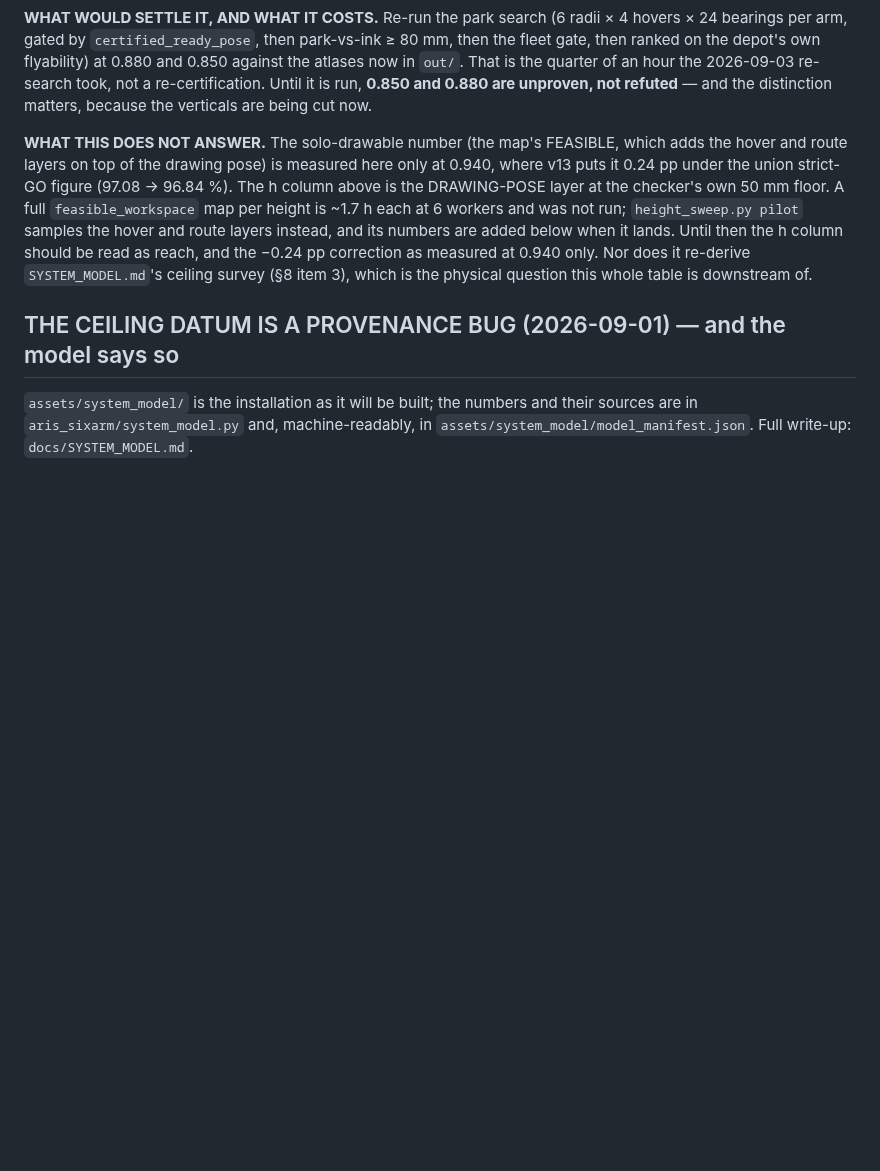
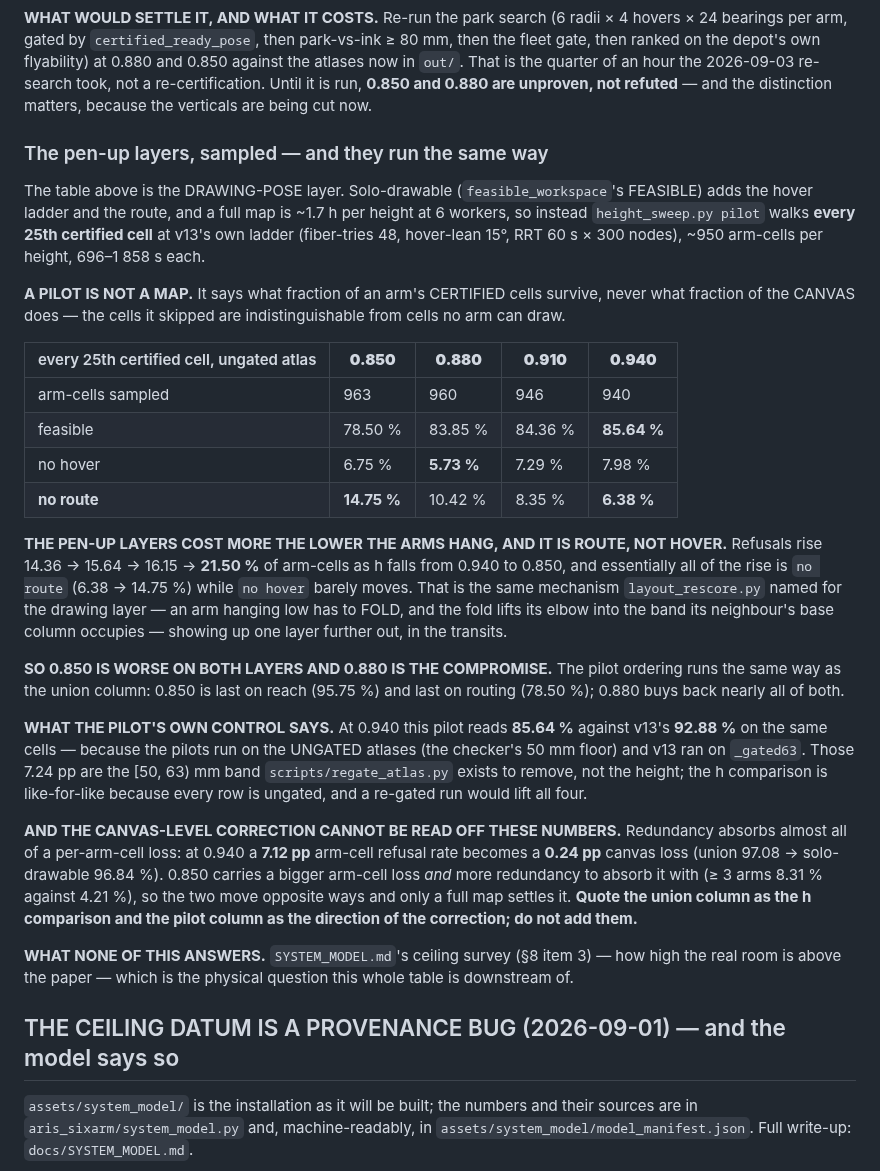
Before and after one commit to wernerpe/aris_smoketest, a Markdown page: docs/DECISIONS.md, the part around the change. Drawn GitHub-style; blank space fills up the shorter version.

Commit message:
The pen-up layers cost more the lower the arms hang, and it is route, not hover
The height table was the drawing-pose layer.  This is what the hover ladder and
the router add, sampled: height_sweep.py pilot over every 25th certified cell at
v13's own ladder (fiber-tries 48, hover-lean 15 deg, RRT 60 s x 300 nodes),
~950 arm-cells per height, 696-1858 s each.

  h        feasible   no hover   no route   refused
  0.850     78.50 %     6.75 %    14.75 %    21.50 %
  0.880     83.85 %     5.73 %    10.42 %    16.15 %
  0.910     84.36 %     7.29 %     8.35 %    15.64 %
  0.940     85.64 %     7.98 %     6.38 %    14.36 %

Refusals rise monotonically as the arms hang lower and essentially all of the
rise is `no route` -- the same mechanism layout_rescore.py named for the drawing
layer (an arm hanging low has to FOLD, and the fold lifts its elbow into the
band its neighbour's base column occupies) showing up one layer further out, in
the transits.  So 0.850 is last on reach AND last on routing, and 0.880 buys
back nearly all of both.

The pilot carries its own control.  At 0.940 it reads 85.64 % against v13's
92.88 % on the same cells, because these run on the UNGATED atlases and v13 ran
on _gated63: those 7.24 pp are the [50, 63) mm band regate_atlas.py exists to
remove, not the height.  Every row is ungated, so the comparison is
like-for-like.

A PILOT IS NOT A MAP and the canvas-level correction cannot be read off it.
Redundancy absorbs almost all of a per-arm-cell loss -- at 0.940 a 7.12 pp
arm-cell refusal rate becomes a 0.24 pp canvas loss (97.08 union -> 96.84
solo-drawable).  0.850 carries a bigger arm-cell loss and more redundancy to
absorb it with (>=3 arms 8.31 % against 4.21 %), so the two move opposite ways
and only a full map settles it.  Quote the union column as the h comparison and
the pilot column as the direction of the correction; do not add them.

Co-Authored-By: Claude Opus 5 <noreply@anthropic.com>
Claude-Session: https://claude.ai/code/session_01TYL3Cueh7sskNU8Uz21h7x

```diff
--- a/docs/DECISIONS.md
+++ b/docs/DECISIONS.md
@@ -343,17 +343,56 @@ quarter of an hour the 2026-09-03 re-search took, not a re-certification.
 Until it is run, **0.850 and 0.880 are unproven, not refuted** — and the
 distinction matters, because the verticals are being cut now.
 
-**WHAT THIS DOES NOT ANSWER.**  The solo-drawable number (the map's FEASIBLE,
-which adds the hover and route layers on top of the drawing pose) is measured
-here only at 0.940, where v13 puts it 0.24 pp under the union strict-GO figure
-(97.08 → 96.84 %).  The h column above is the DRAWING-POSE layer at the
-checker's own 50 mm floor.  A full `feasible_workspace` map per height is
-~1.7 h each at 6 workers and was not run; `height_sweep.py pilot` samples the
-hover and route layers instead, and its numbers are added below when it lands.
-Until then the h column should be read as reach, and the −0.24 pp correction as
-measured at 0.940 only.  Nor does it re-derive
-`SYSTEM_MODEL.md`'s ceiling survey (§8 item 3), which is the physical question
-this whole table is downstream of.
+### The pen-up layers, sampled — and they run the same way
+
+The table above is the DRAWING-POSE layer.  Solo-drawable (`feasible_workspace`'s
+FEASIBLE) adds the hover ladder and the route, and a full map is ~1.7 h per
+height at 6 workers, so instead `height_sweep.py pilot` walks **every 25th
+certified cell** at v13's own ladder (fiber-tries 48, hover-lean 15°, RRT 60 s ×
+300 nodes), ~950 arm-cells per height, 696–1 858 s each.
+
+**A PILOT IS NOT A MAP.**  It says what fraction of an arm's CERTIFIED cells
+survive, never what fraction of the CANVAS does — the cells it skipped are
+indistinguishable from cells no arm can draw.
+
+| every 25th certified cell, ungated atlas | **0.850** | **0.880** | **0.910** | **0.940** |
+|---|---|---|---|---|
+| arm-cells sampled | 963 | 960 | 946 | 940 |
+| feasible | 78.50 % | 83.85 % | 84.36 % | **85.64 %** |
+| no hover | 6.75 % | **5.73 %** | 7.29 % | 7.98 % |
+| **no route** | **14.75 %** | 10.42 % | 8.35 % | **6.38 %** |
+
+**THE PEN-UP LAYERS COST MORE THE LOWER THE ARMS HANG, AND IT IS ROUTE, NOT
+HOVER.**  Refusals rise 14.36 → 15.64 → 16.15 → **21.50 %** of arm-cells as h
+falls from 0.940 to 0.850, and essentially all of the rise is `no route`
+(6.38 → 14.75 %) while `no hover` barely moves.  That is the same mechanism
+`layout_rescore.py` named for the drawing layer — an arm hanging low has to
+FOLD, and the fold lifts its elbow into the band its neighbour's base column
+occupies — showing up one layer further out, in the transits.
+
+**SO 0.850 IS WORSE ON BOTH LAYERS AND 0.880 IS THE COMPROMISE.**  The pilot
+ordering runs the same way as the union column: 0.850 is last on reach (95.75 %)
+and last on routing (78.50 %); 0.880 buys back nearly all of both.
+
+**WHAT THE PILOT'S OWN CONTROL SAYS.**  At 0.940 this pilot reads **85.64 %**
+against v13's **92.88 %** on the same cells — because the pilots run on the
+UNGATED atlases (the checker's 50 mm floor) and v13 ran on `_gated63`.  Those
+7.24 pp are the [50, 63) mm band `scripts/regate_atlas.py` exists to remove, not
+the height; the h comparison is like-for-like because every row is ungated, and
+a re-gated run would lift all four.
+
+**AND THE CANVAS-LEVEL CORRECTION CANNOT BE READ OFF THESE NUMBERS.**
+Redundancy absorbs almost all of a per-arm-cell loss: at 0.940 a **7.12 pp**
+arm-cell refusal rate becomes a **0.24 pp** canvas loss (union 97.08 →
+solo-drawable 96.84 %).  0.850 carries a bigger arm-cell loss *and* more
+redundancy to absorb it with (≥ 3 arms 8.31 % against 4.21 %), so the two move
+opposite ways and only a full map settles it.  **Quote the union column as the
+h comparison and the pilot column as the direction of the correction; do not
+add them.**
+
+**WHAT NONE OF THIS ANSWERS.**  `SYSTEM_MODEL.md`'s ceiling survey (§8 item 3) —
+how high the real room is above the paper — which is the physical question this
+whole table is downstream of.
 
 ## THE CEILING DATUM IS A PROVENANCE BUG (2026-09-01) — and the model says so
 
```
